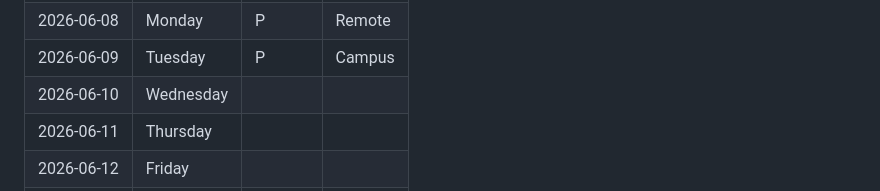
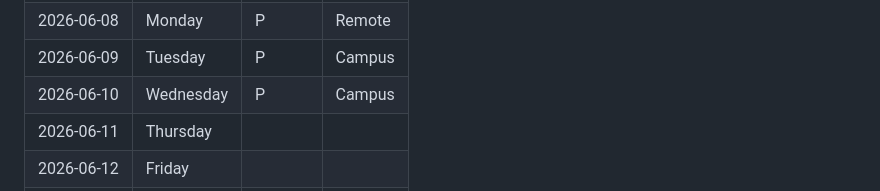
Before and after one commit to FahimShah651/CV_Practice, a Markdown page: ATTENDANCE.md, the part around the change. GitHub-like rendering; folded sections open.

```diff
--- a/ATTENDANCE.md
+++ b/ATTENDANCE.md
@@ -101,7 +101,7 @@
 | 2026-06-07 | Sunday    | Holiday | -      |
 | 2026-06-08 | Monday    | P       | Remote |
 | 2026-06-09 | Tuesday   | P       | Campus |
-| 2026-06-10 | Wednesday |         |        |
+| 2026-06-10 | Wednesday | P       | Campus |
 | 2026-06-11 | Thursday  |         |        |
 | 2026-06-12 | Friday    |         |        |
 | 2026-06-13 | Saturday  | Holiday | -      |
```
Also changed, not shown: README.md (+2 -1 lines).
